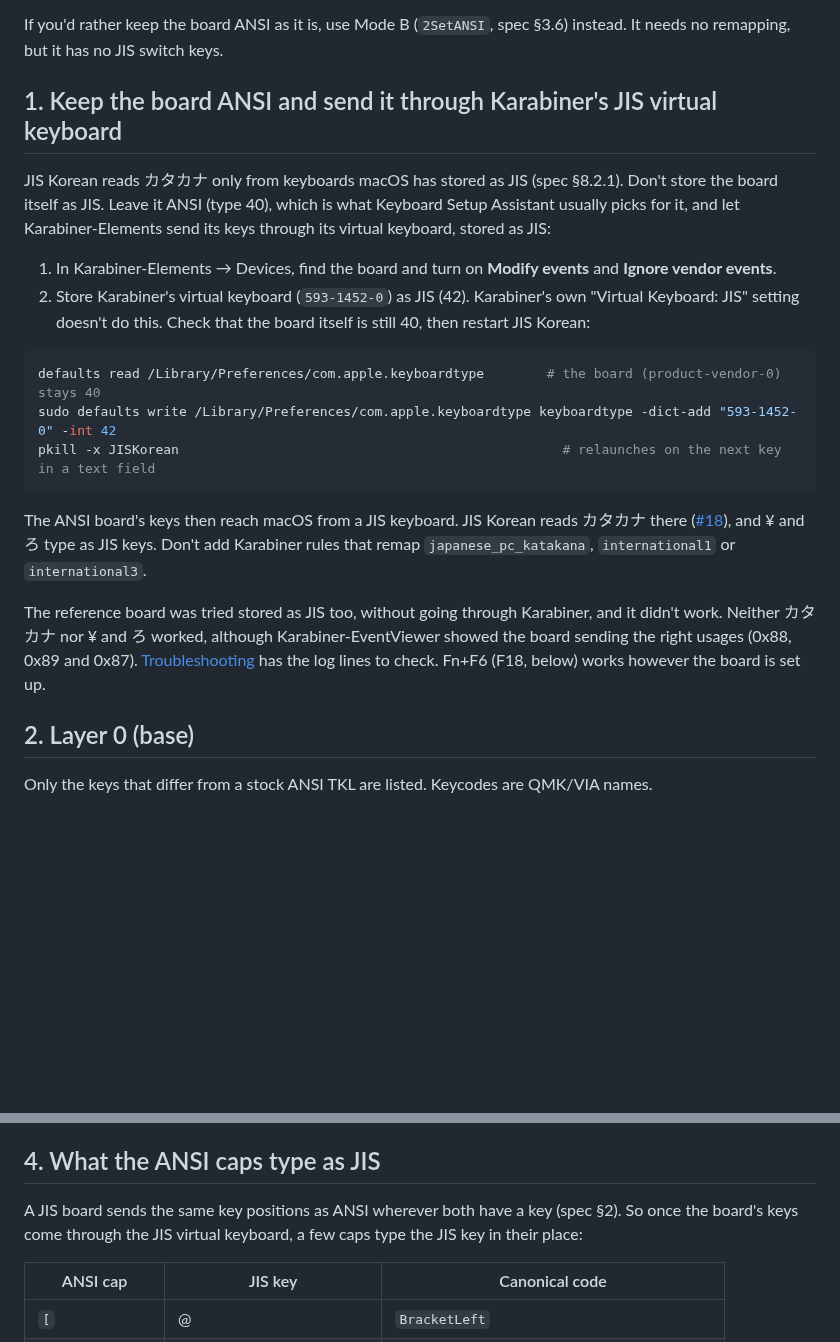
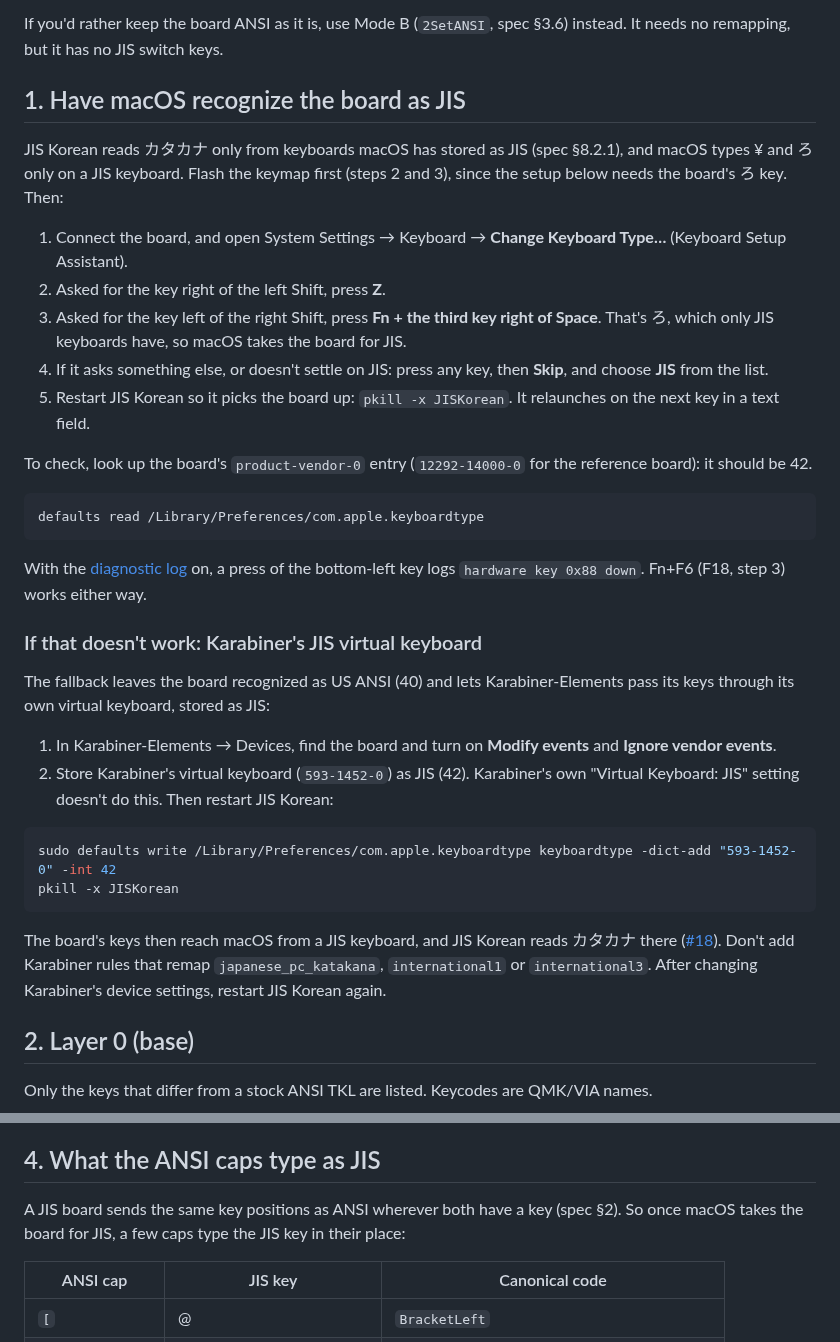
Before and after one commit to team-mirae/jis-korean, a Markdown page: docs/mac-ansi-87-key-recommended/README.md, 2 parts joined by grey strips. GitHub-like rendering; blank space fills up the shorter version.

````diff
--- a/docs/mac-ansi-87-key-recommended/README.md
+++ b/docs/mac-ansi-87-key-recommended/README.md
@@ -27,31 +27,51 @@ whichever layer is its default and any momentary layer for Fn.
 If you'd rather keep the board ANSI as it is, use Mode B (`2SetANSI`, spec §3.6) instead. It needs
 no remapping, but it has no JIS switch keys.
 
-## 1. Keep the board ANSI and send it through Karabiner's JIS virtual keyboard
+## 1. Have macOS recognize the board as JIS
 
-JIS Korean reads カタカナ only from keyboards macOS has stored as JIS (spec §8.2.1). Don't store the
-board itself as JIS. Leave it ANSI (type 40), which is what Keyboard Setup Assistant usually picks
-for it, and let Karabiner-Elements send its keys through its virtual keyboard, stored as JIS:
+JIS Korean reads カタカナ only from keyboards macOS has stored as JIS (spec §8.2.1), and macOS types
+¥ and ろ only on a JIS keyboard. Flash the keymap first (steps 2 and 3), since the setup below
+needs the board's ろ key. Then:
+
+1. Connect the board, and open System Settings → Keyboard → **Change Keyboard Type…** (Keyboard
+   Setup Assistant).
+2. Asked for the key right of the left Shift, press **Z**.
+3. Asked for the key left of the right Shift, press **Fn + the third key right of Space**. That's
+   ろ, which only JIS keyboards have, so macOS takes the board for JIS.
+4. If it asks something else, or doesn't settle on JIS: press any key, then **Skip**, and choose
+   **JIS** from the list.
+5. Restart JIS Korean so it picks the board up: `pkill -x JISKorean`. It relaunches on the next key
+   in a text field.
+
+To check, look up the board's `product-vendor-0` entry (`12292-14000-0` for the reference board):
+it should be 42.
+
+```sh
+defaults read /Library/Preferences/com.apple.keyboardtype
+```
+
+With the [diagnostic log](../troubleshooting/macos-katakana-and-eisu.md) on, a press of the
+bottom-left key logs `hardware key 0x88 down`. Fn+F6 (F18, step 3) works either way.
+
+### If that doesn't work: Karabiner's JIS virtual keyboard
+
+The fallback leaves the board recognized as US ANSI (40) and lets Karabiner-Elements pass its keys
+through its own virtual keyboard, stored as JIS:
 
 1. In Karabiner-Elements → Devices, find the board and turn on **Modify events** and **Ignore vendor
    events**.
 2. Store Karabiner's virtual keyboard (`593-1452-0`) as JIS (42). Karabiner's own "Virtual Keyboard:
-   JIS" setting doesn't do this. Check that the board itself is still 40, then restart JIS Korean:
+   JIS" setting doesn't do this. Then restart JIS Korean:
 
 ```sh
-defaults read /Library/Preferences/com.apple.keyboardtype        # the board (product-vendor-0) stays 40
 sudo defaults write /Library/Preferences/com.apple.keyboardtype keyboardtype -dict-add "593-1452-0" -int 42
-pkill -x JISKorean                                                 # relaunches on the next key in a text field
+pkill -x JISKorean
 ```
 
-The ANSI board's keys then reach macOS from a JIS keyboard. JIS Korean reads カタカナ there
-([#18](https://github.com/team-mirae/jis-korean/issues/18)), and ¥ and ろ type as JIS keys. Don't
-add Karabiner rules that remap `japanese_pc_katakana`, `international1` or `international3`.
-
-The reference board was tried stored as JIS too, without going through Karabiner, and it didn't
-work. Neither カタカナ nor ¥ and ろ worked, although Karabiner-EventViewer showed the board sending
-the right usages (0x88, 0x89 and 0x87). [Troubleshooting](../troubleshooting/macos-katakana-and-eisu.md)
-has the log lines to check. Fn+F6 (F18, below) works however the board is set up.
+The board's keys then reach macOS from a JIS keyboard, and JIS Korean reads カタカナ there
+([#18](https://github.com/team-mirae/jis-korean/issues/18)). Don't add Karabiner rules that remap
+`japanese_pc_katakana`, `international1` or `international3`. After changing Karabiner's device
+settings, restart JIS Korean again.
 
 ## 2. Layer 0 (base)
 
@@ -99,8 +119,8 @@ hand) is the board's own and can be anything.
 
 ## 4. What the ANSI caps type as JIS
 
-A JIS board sends the same key positions as ANSI wherever both have a key (spec §2). So once the
-board's keys come through the JIS virtual keyboard, a few caps type the JIS key in their place:
+A JIS board sends the same key positions as ANSI wherever both have a key (spec §2). So once macOS
+takes the board for JIS, a few caps type the JIS key in their place:
 
 | ANSI cap | JIS key | Canonical code |
 |---|---|---|
````
Also changed, not shown: other parts of docs/mac-ansi-87-key-recommended/README.md (+26 -3 lines), README.md (+5 -0 lines), docs/interactive-prompts/macos.md (+6 -4 lines), docs/mac-ansi-87-key-recommended/layout-dark.png, docs/mac-ansi-87-key-recommended/layout-light.png, 1 other file.
